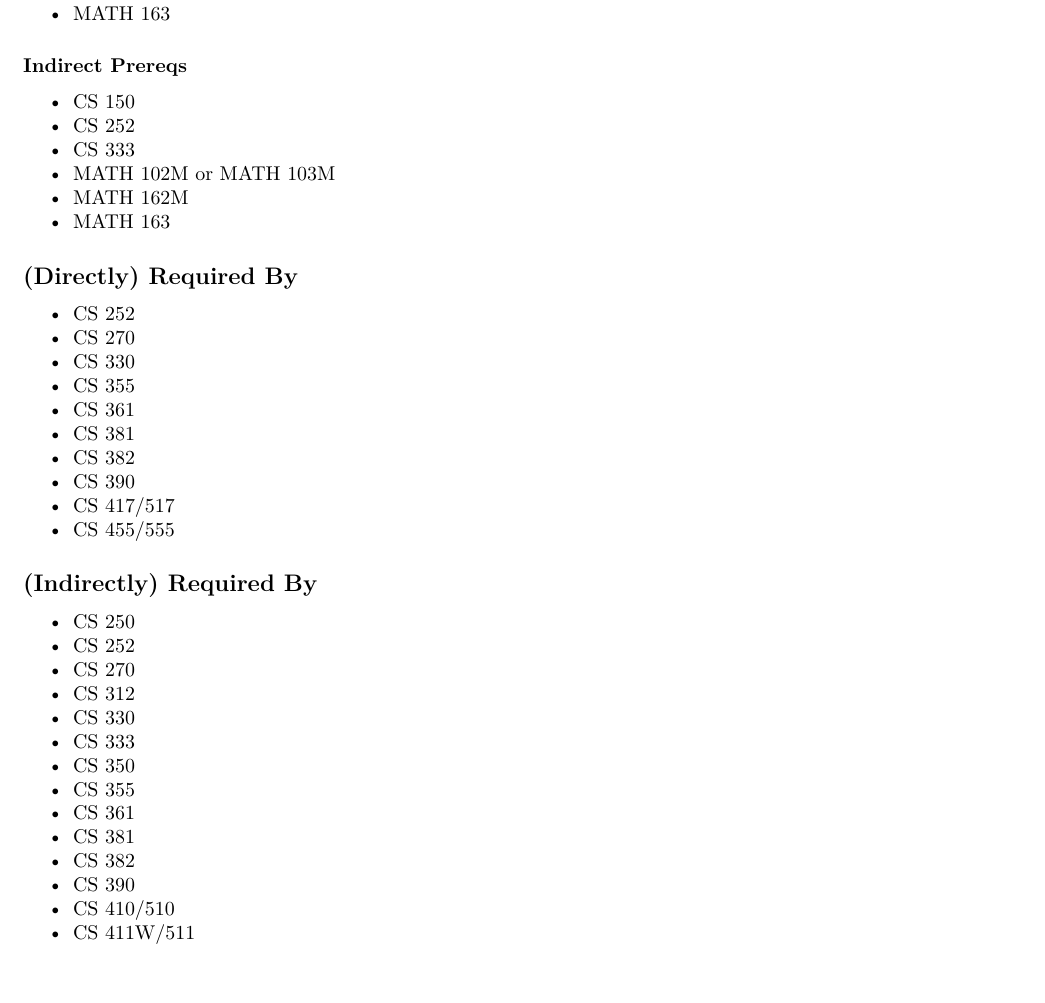
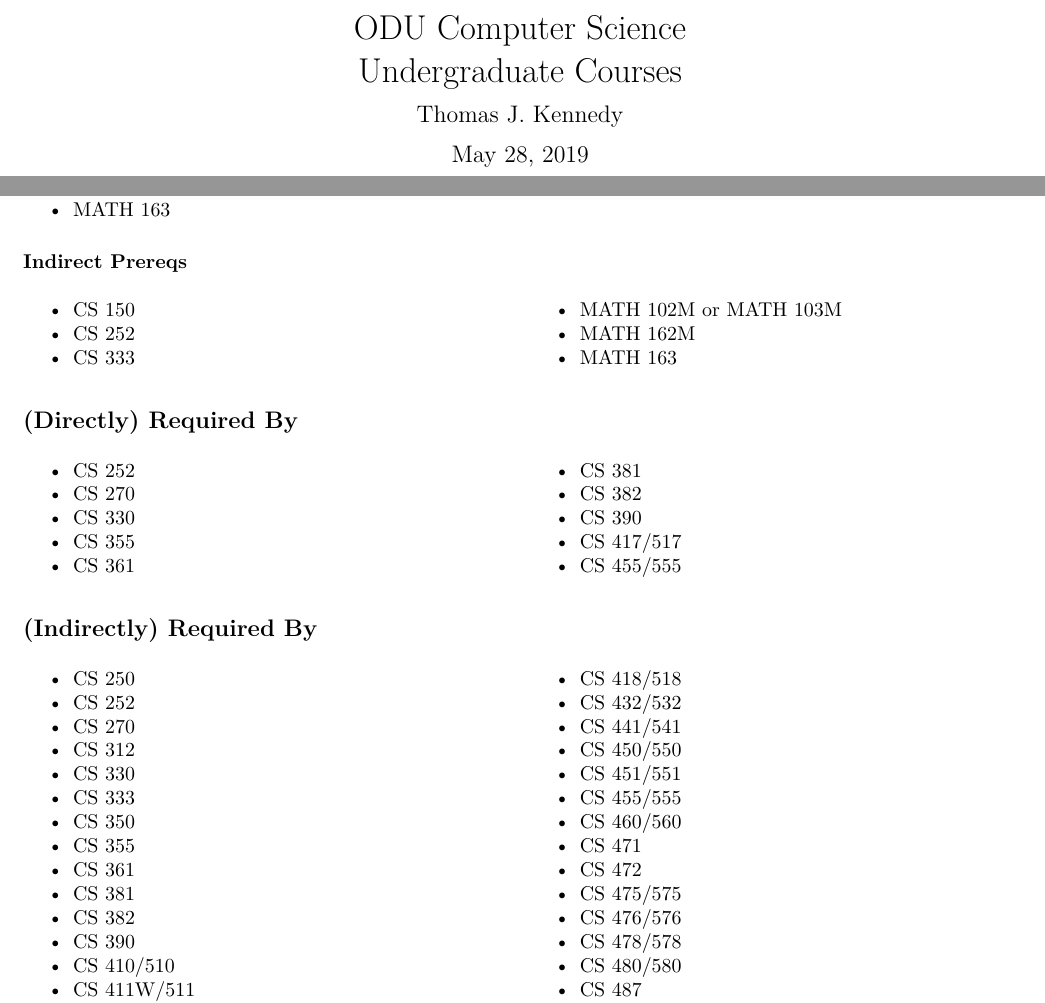
Before and after one commit to cstkennedy/course-catalog-parser, a LaTeX problem sheet (example_reports/course_list.tex): part of page 16 of 56 before the commit and two parts of pages 1 and 17 of 55 after it, the two joined at a grey line, cut at the place of the change. Compiled offline with pdfLaTeX.

Commit message:
Add/tweak example LaTeX report

```diff
--- a/example_reports/course_list.tex
+++ b/example_reports/course_list.tex
@@ -52,8 +52,9 @@
 \def\fps@figure{htbp}
 \makeatother
 
-
-\date{}
+\title{ODU Computer Science \\ Undergraduate Courses}
+\author{Thomas J. Kennedy}
+\date{\today}
 
 
 \usepackage{multicol}
@@ -68,3 +69,6 @@
 \newpage
 }
 
+\usepackage{titling}
+\renewcommand\maketitlehooka{\null\mbox{}\vfill}
+\renewcommand\maketitlehookd{\vfill\null}
@@ -995,24 +1006,27 @@ equivalent course in a high level language). Pre- or corequisite: CS 252
 
 \subsubsection{Indirect Prereqs}\label{indirect-prereqs-10}
 
-\begin{itemize}
-\tightlist
-\item
-  CS 150
-\item
-  CS 252
-\item
-  CS 333
-\item
-  MATH 102M or MATH 103M
-\item
-  MATH 162M
-\item
-  MATH 163
-\end{itemize}
+\begin{multicols}{2}
+\begin{itemize}
+\tightlist
+\item
+  CS 150
+\item
+  CS 252
+\item
+  CS 333
+\item
+  MATH 102M or MATH 103M
+\item
+  MATH 162M
+\item
+  MATH 163
+\end{itemize}
+\end{multicols}
 
 \subsection{(Directly) Required By}\label{directly-required-by-8}
 
+\begin{multicols}{2}
 \begin{itemize}
 \tightlist
 \item
@@ -1036,9 +1050,11 @@ equivalent course in a high level language). Pre- or corequisite: CS 252
 \item
   CS 455/555
 \end{itemize}
+\end{multicols}
 
 \subsection{(Indirectly) Required By}\label{indirectly-required-by-8}
 
+\begin{multicols}{2}
 \begin{itemize}
 \tightlist
 \item
```
Also changed, not shown: example_reports/course_list.tex (22 more changed lines).
